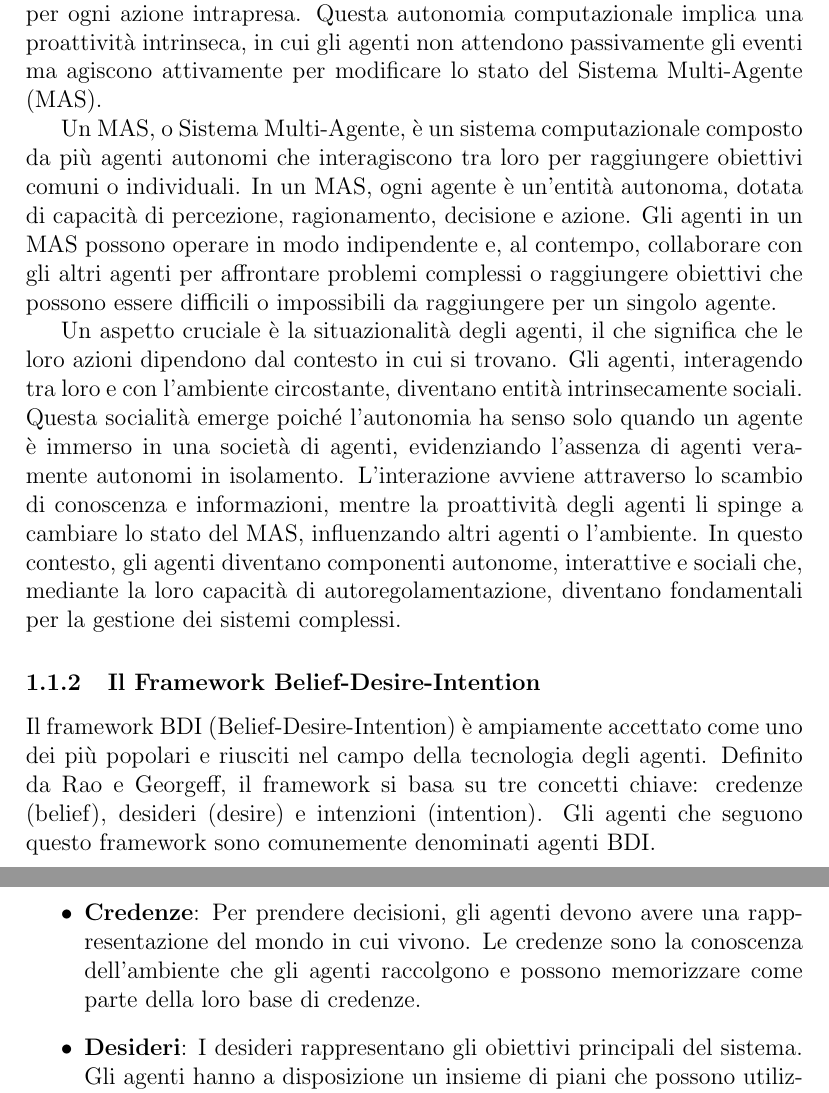
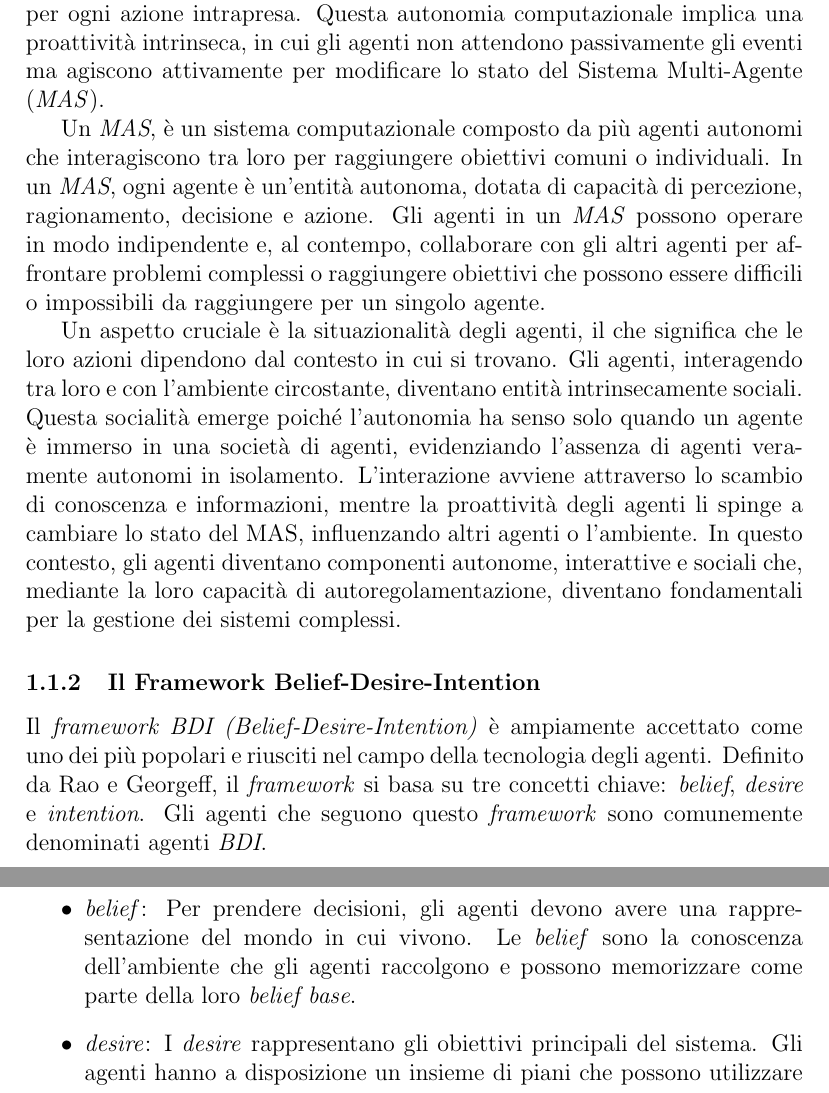
Before and after one commit to angelacorte/ise-report, a LaTeX thesis (thesis-main.tex, which reads sections/introduction.tex): two parts of pages 3 and 4 of 10, joined at a grey line, cut so that both start at the same text. Compiled offline with pdfLaTeX.

Commit message:
docs: improve section "Introduzione"

```diff
--- a/sections/introduction.tex
+++ b/sections/introduction.tex
@@ -3,19 +3,19 @@
 \subsection{Agenti}
 
 \subsubsection{Definizione}
-Un agente è un'entità computazionale autonoma, dotata di capacità decisionali e di esecuzione indipendente. Gli agenti sono progettati per operare in un ambiente specifico, assumendo responsabilità e compiti definiti. La caratteristica chiave di un agente è la sua autonomia, che significa che può prendere decisioni in modo indipendente, senza richiedere intervento esterno per ogni azione intrapresa. Questa autonomia computazionale implica una proattività intrinseca, in cui gli agenti non attendono passivamente gli eventi ma agiscono attivamente per modificare lo stato del Sistema Multi-Agente (MAS).
+Un agente è un'entità computazionale autonoma, dotata di capacità decisionali e di esecuzione indipendente. Gli agenti sono progettati per operare in un ambiente specifico, assumendo responsabilità e compiti definiti. La caratteristica chiave di un agente è la sua autonomia, che significa che può prendere decisioni in modo indipendente, senza richiedere intervento esterno per ogni azione intrapresa. Questa autonomia computazionale implica una proattività intrinseca, in cui gli agenti non attendono passivamente gli eventi ma agiscono attivamente per modificare lo stato del Sistema Multi-Agente (\textit{MAS}).
 
-Un MAS, o Sistema Multi-Agente, è un sistema computazionale composto da più agenti autonomi che interagiscono tra loro per raggiungere obiettivi comuni o individuali. In un MAS, ogni agente è un'entità autonoma, dotata di capacità di percezione, ragionamento, decisione e azione. Gli agenti in un MAS possono operare in modo indipendente e, al contempo, collaborare con gli altri agenti per affrontare problemi complessi o raggiungere obiettivi che possono essere difficili o impossibili da raggiungere per un singolo agente.
+Un \textit{MAS}, è un sistema computazionale composto da più agenti autonomi che interagiscono tra loro per raggiungere obiettivi comuni o individuali. In un \textit{MAS}, ogni agente è un'entità autonoma, dotata di capacità di percezione, ragionamento, decisione e azione. Gli agenti in un \textit{MAS} possono operare in modo indipendente e, al contempo, collaborare con gli altri agenti per affrontare problemi complessi o raggiungere obiettivi che possono essere difficili o impossibili da raggiungere per un singolo agente.
 
 Un aspetto cruciale è la situazionalità degli agenti, il che significa che le loro azioni dipendono dal contesto in cui si trovano. Gli agenti, interagendo tra loro e con l'ambiente circostante, diventano entità intrinsecamente sociali. Questa socialità emerge poiché l'autonomia ha senso solo quando un agente è immerso in una società di agenti, evidenziando l'assenza di agenti veramente autonomi in isolamento. L'interazione avviene attraverso lo scambio di conoscenza e informazioni, mentre la proattività degli agenti li spinge a cambiare lo stato del MAS, influenzando altri agenti o l'ambiente. In questo contesto, gli agenti diventano componenti autonome, interattive e sociali che, mediante la loro capacità di autoregolamentazione, diventano fondamentali per la gestione dei sistemi complessi.
 
 \subsubsection{Il Framework Belief-Desire-Intention}
-Il framework BDI (Belief-Desire-Intention) è ampiamente accettato come uno dei più popolari e riusciti nel campo della tecnologia degli agenti. Definito da Rao e Georgeff, il framework si basa su tre concetti chiave: credenze (belief), desideri (desire) e intenzioni (intention). Gli agenti che seguono questo framework sono comunemente denominati agenti BDI.
+Il \textit{framework BDI (Belief-Desire-Intention)} è ampiamente accettato come uno dei più popolari e riusciti nel campo della tecnologia degli agenti. Definito da Rao e Georgeff, il \textit{framework} si basa su tre concetti chiave: \textit{belief}, \textit{desire} e \textit{intention}. Gli agenti che seguono questo \textit{framework} sono comunemente denominati agenti \textit{BDI}.
 
 \begin{itemize}
-    \item \textbf{Credenze}: Per prendere decisioni, gli agenti devono avere una rappresentazione del mondo in cui vivono. Le credenze sono la conoscenza dell'ambiente che gli agenti raccolgono e possono memorizzare come parte della loro base di credenze.
-    \item \textbf{Desideri}: I desideri rappresentano gli obiettivi principali del sistema. Gli agenti hanno a disposizione un insieme di piani che possono utilizzare per raggiungere i loro obiettivi, e la scelta del piano più adatto dipende dalla situazione corrente dell'agente e dell'ambiente.
-    \item \textbf{Intenzioni}: Le intenzioni catturano la componente deliberativa del sistema. Rappresentano le azioni a cui l'agente si è impegnato per eseguire al fine di raggiungere i suoi obiettivi. Le intenzioni tengono traccia del progresso delle azioni e delle modifiche dell'ambiente durante l'esecuzione.
+    \item \textit{belief}: Per prendere decisioni, gli agenti devono avere una rappresentazione del mondo in cui vivono. Le \textit{belief} sono la conoscenza dell'ambiente che gli agenti raccolgono e possono memorizzare come parte della loro \textit{belief base}.
+    \item \textit{desire}: I \textit{desire} rappresentano gli obiettivi principali del sistema. Gli agenti hanno a disposizione un insieme di piani che possono utilizzare per raggiungere i loro obiettivi, e la scelta del piano più adatto dipende dalla situazione corrente dell'agente e dell'ambiente.
+    \item \textit{intention}: Le \textit{intention} catturano la componente deliberativa del sistema. Rappresentano le azioni a cui l'agente si è impegnato per eseguire al fine di raggiungere i suoi obiettivi. Le \textit{intention} tengono traccia del progresso delle azioni e delle modifiche dell'ambiente durante l'esecuzione.
 \end{itemize}
 
 \subsection{JaKtA}
```
Also changed, not shown: sections/introduction.tex (16 more changed lines).
